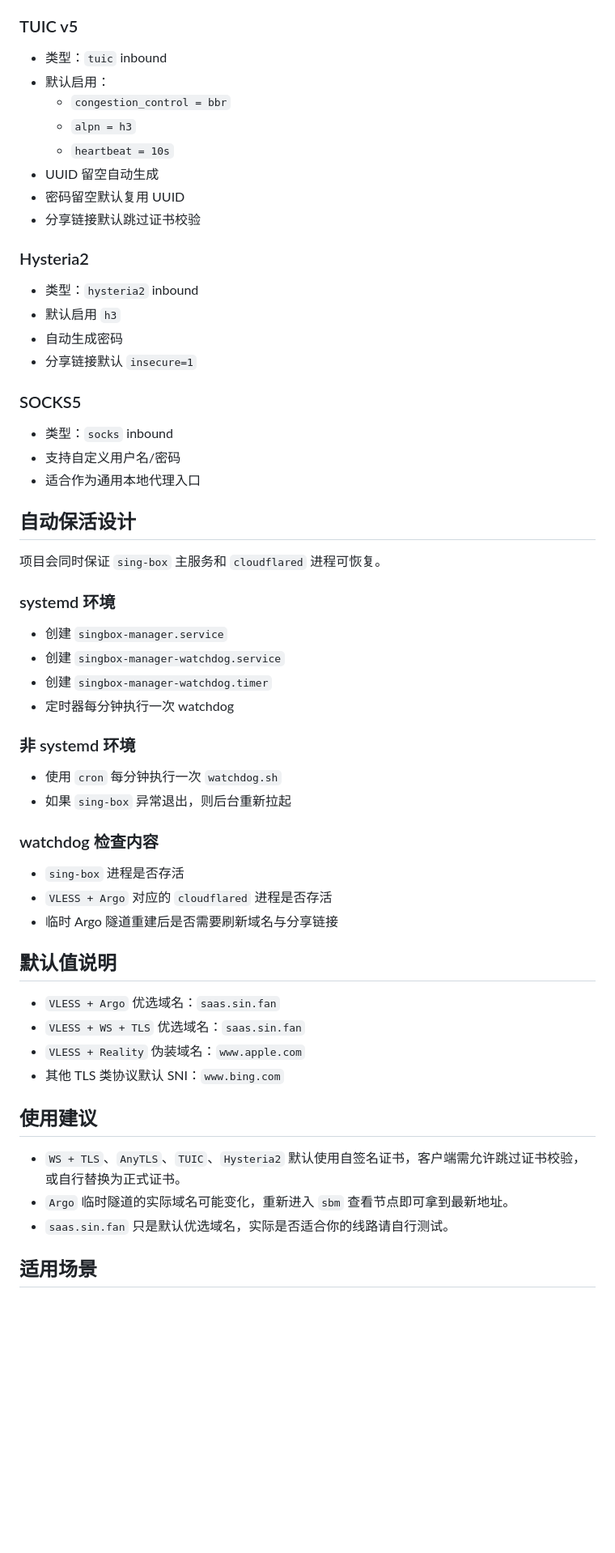
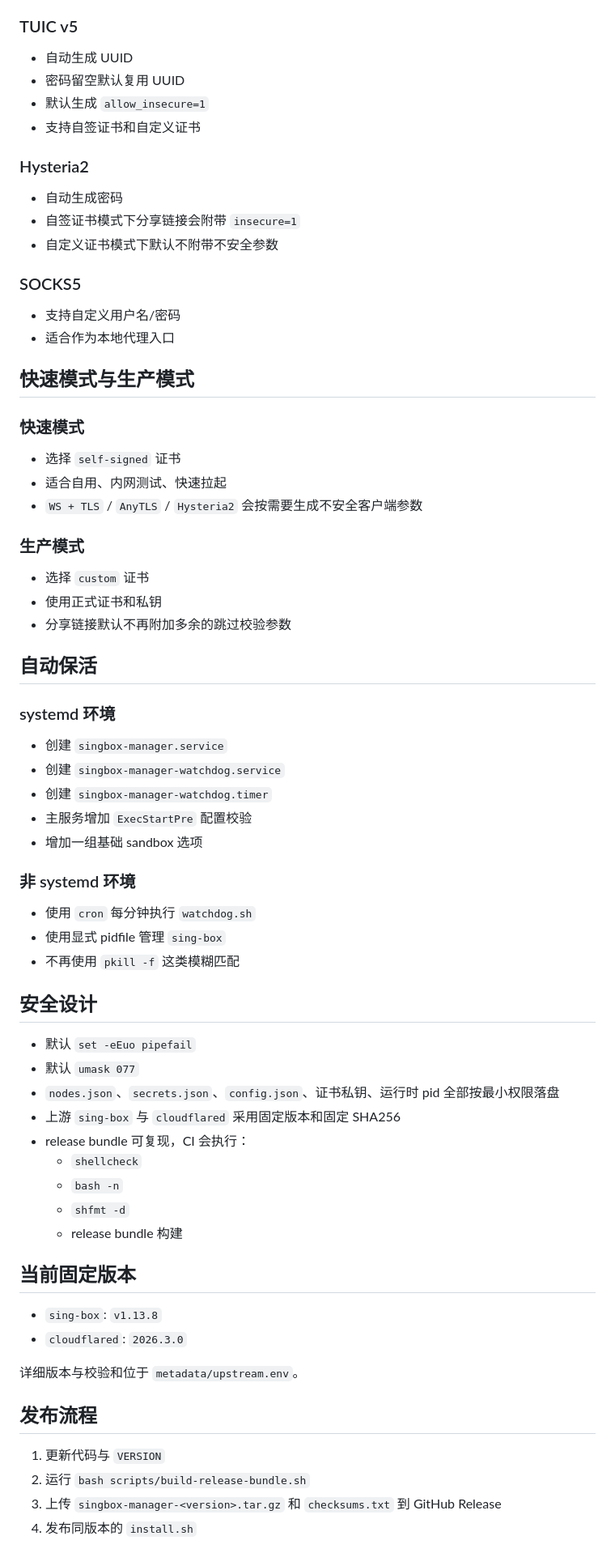
Before and after one commit to hynize/singbox-manager, a Markdown page: README.md, the part around one of its changes. Shown at 81% size. Rendered like a GitHub page; blank space fills up the shorter version.

```diff
--- a/README.md
+++ b/README.md
@@ -179,62 +190,75 @@ sbm
 
 ### TUIC v5
 
-- 类型：`tuic` inbound
-- 默认启用：
-  - `congestion_control = bbr`
-  - `alpn = h3`
-  - `heartbeat = 10s`
-- UUID 留空自动生成
+- 自动生成 UUID
 - 密码留空默认复用 UUID
-- 分享链接默认跳过证书校验
+- 默认生成 `allow_insecure=1`
+- 支持自签证书和自定义证书
 
 ### Hysteria2
 
-- 类型：`hysteria2` inbound
-- 默认启用 `h3`
 - 自动生成密码
-- 分享链接默认 `insecure=1`
+- 自签证书模式下分享链接会附带 `insecure=1`
+- 自定义证书模式下默认不附带不安全参数
 
 ### SOCKS5
 
-- 类型：`socks` inbound
 - 支持自定义用户名/密码
-- 适合作为通用本地代理入口
+- 适合作为本地代理入口
 
-## 自动保活设计
+## 快速模式与生产模式
 
-项目会同时保证 `sing-box` 主服务和 `cloudflared` 进程可恢复。
+### 快速模式
+
+- 选择 `self-signed` 证书
+- 适合自用、内网测试、快速拉起
+- `WS + TLS` / `AnyTLS` / `Hysteria2` 会按需要生成不安全客户端参数
+
+### 生产模式
+
+- 选择 `custom` 证书
+- 使用正式证书和私钥
+- 分享链接默认不再附加多余的跳过校验参数
+
+## 自动保活
 
 ### systemd 环境
 
 - 创建 `singbox-manager.service`
 - 创建 `singbox-manager-watchdog.service`
 - 创建 `singbox-manager-watchdog.timer`
-- 定时器每分钟执行一次 watchdog
+- 主服务增加 `ExecStartPre` 配置校验
+- 增加一组基础 sandbox 选项
 
 ### 非 systemd 环境
 
-- 使用 `cron` 每分钟执行一次 `watchdog.sh`
-- 如果 `sing-box` 异常退出，则后台重新拉起
+- 使用 `cron` 每分钟执行 `watchdog.sh`
+- 使用显式 pidfile 管理 `sing-box`
+- 不再使用 `pkill -f` 这类模糊匹配
 
-### watchdog 检查内容
+## 安全设计
 
-- `sing-box` 进程是否存活
-- `VLESS + Argo` 对应的 `cloudflared` 进程是否存活
-- 临时 Argo 隧道重建后是否需要刷新域名与分享链接
+- 默认 `set -eEuo pipefail`
+- 默认 `umask 077`
+- `nodes.json`、`secrets.json`、`config.json`、证书私钥、运行时 pid 全部按最小权限落盘
+- 上游 `sing-box` 与 `cloudflared` 采用固定版本和固定 SHA256
+- release bundle 可复现，CI 会执行：
+  - `shellcheck`
+  - `bash -n`
+  - `shfmt -d`
+  - release bundle 构建
 
-## 默认值说明
+## 当前固定版本
 
-- `VLESS + Argo` 优选域名：`saas.sin.fan`
-- `VLESS + WS + TLS` 优选域名：`saas.sin.fan`
-- `VLESS + Reality` 伪装域名：`www.apple.com`
-- 其他 TLS 类协议默认 SNI：`www.bing.com`
+- `sing-box`: `v1.13.8`
+- `cloudflared`: `2026.3.0`
 
-## 使用建议
+详细版本与校验和位于 `metadata/upstream.env`。
 
-- `WS + TLS`、`AnyTLS`、`TUIC`、`Hysteria2` 默认使用自签名证书，客户端需允许跳过证书校验，或自行替换为正式证书。
-- `Argo` 临时隧道的实际域名可能变化，重新进入 `sbm` 查看节点即可拿到最新地址。
-- `saas.sin.fan` 只是默认优选域名，实际是否适合你的线路请自行测试。
+## 发布流程
 
-## 适用场景
+1. 更新代码与 `VERSION`
+2. 运行 `bash scripts/build-release-bundle.sh`
+3. 上传 `singbox-manager-<version>.tar.gz` 和 `checksums.txt` 到 GitHub Release
+4. 发布同版本的 `install.sh`
 
```
Also changed, not shown: other parts of README.md (+79 -75 lines).
